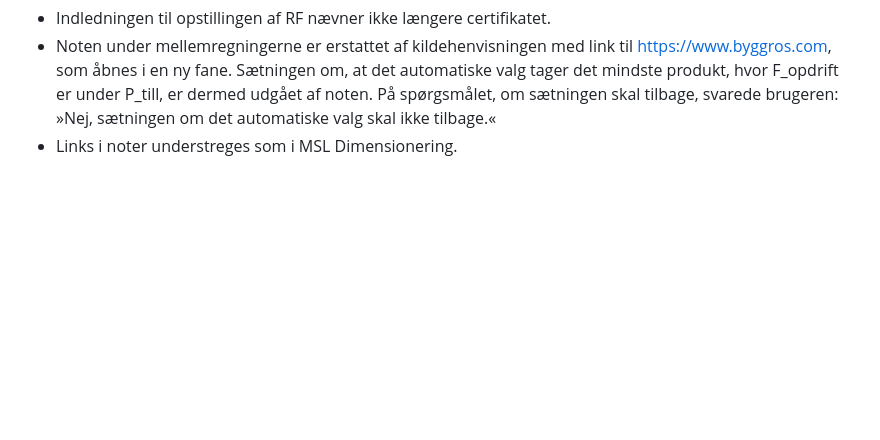
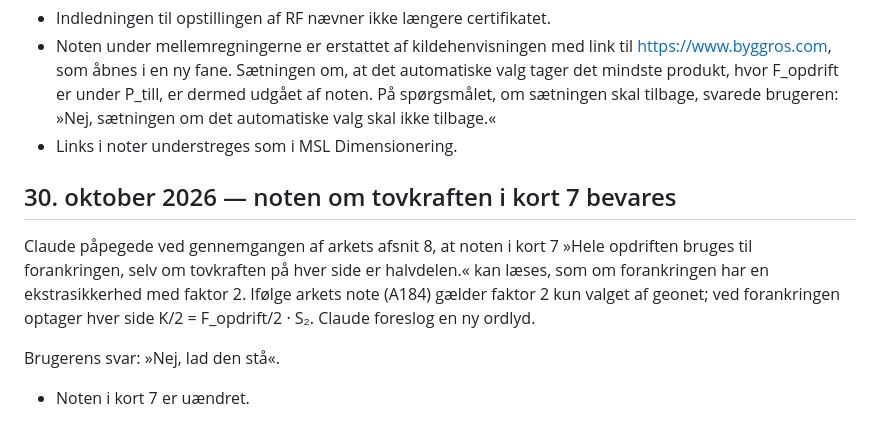
Before and after one commit to 1982Strand/bg-opdriftssikring, a Markdown page: docs/BESLUTNINGER.md, the part around the change. Rendered like a GitHub page; blank space fills up the shorter version.

Commit message:
Noten om tovkraften i kort 7 bevares
Co-Authored-By: Claude Opus 5.5 <noreply@anthropic.com>

```diff
--- a/docs/BESLUTNINGER.md
+++ b/docs/BESLUTNINGER.md
@@ -331,3 +331,11 @@ Brugerens ønske: »ændr teksten 'RF beregnes som produktet af følgende faktor
 - Noten under mellemregningerne er erstattet af kildehenvisningen med link til https://www.byggros.com, som åbnes i en ny fane. Sætningen om, at det automatiske valg tager det mindste produkt, hvor F_opdrift er under P_till, er dermed udgået af noten.
   På spørgsmålet, om sætningen skal tilbage, svarede brugeren: »Nej, sætningen om det automatiske valg skal ikke tilbage.«
 - Links i noter understreges som i MSL Dimensionering.
+
+## 30. oktober 2026 — noten om tovkraften i kort 7 bevares
+
+Claude påpegede ved gennemgangen af arkets afsnit 8, at noten i kort 7 »Hele opdriften bruges til forankringen, selv om tovkraften på hver side er halvdelen.« kan læses, som om forankringen har en ekstrasikkerhed med faktor 2. Ifølge arkets note (A184) gælder faktor 2 kun valget af geonet; ved forankringen optager hver side K/2 = F_opdrift/2 · S₂. Claude foreslog en ny ordlyd.
+
+Brugerens svar: »Nej, lad den stå«.
+
+- Noten i kort 7 er uændret.
```
Also changed, not shown: Gennemgang_app_standard_og_avanceret.md (added, +283 -0 lines).
